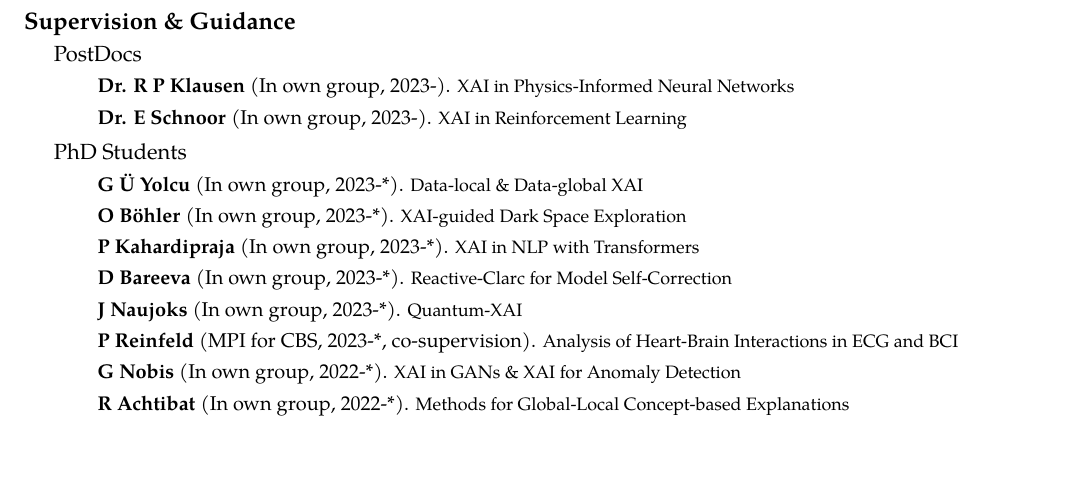
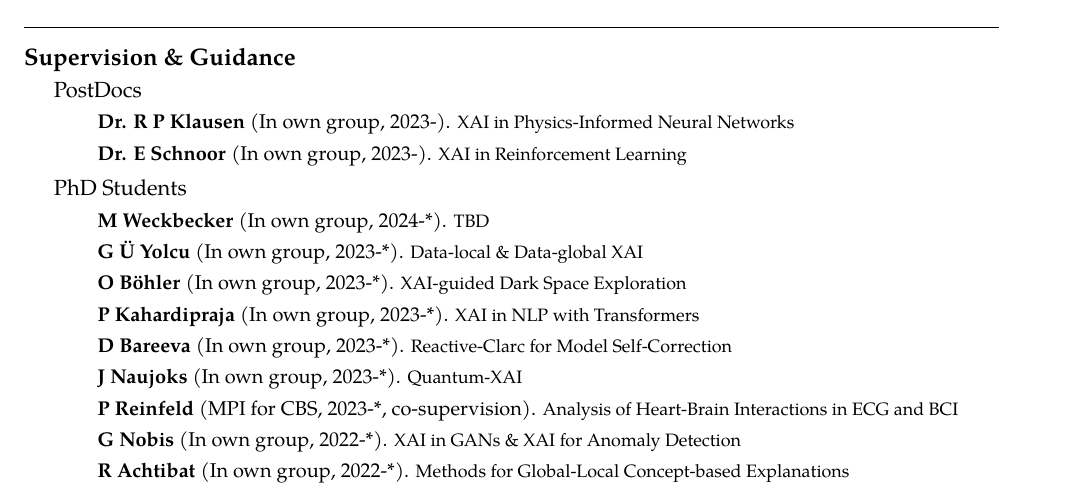
Before and after one commit to sebastian-lapuschkin-sideprojects/latex-cv, a LaTeX CV (cv.tex, which reads sections/supervision.tex): part of page 3 of 11, cut so that both start at the same text, the shorter picture padded with empty space. Compiled offline with pdfLaTeX.

```diff
--- a/sections/supervision.tex
+++ b/sections/supervision.tex
@@ -7,7 +7,7 @@
 
 \ifdefined\shortcv
     {
-        \hspace*{\fill} Collaboration with and supervision of 2 PostDocs, 20 PhD Students,\\
+        \hspace*{\fill} Collaboration with and supervision of 2 PostDocs, 21 PhD Students,\\
         \hspace*{\fill} 17 Master's Students, 1 Bachelor's Student and 4 Guest Researchers since 2017
         }
 \else
@@ -23,6 +23,7 @@
         {
             \begin{itemize}
                 %sort by "open" up top, by "since" date, "done" below.
+                \item [] \supervision{M Weckbecker}{2024-*}{TBD}
                 \item [] \supervision{G Ü Yolcu}{2023-*}{Data-local \& Data-global XAI}
                 \item [] \supervision{O Böhler}{2023-*}{XAI-guided Dark Space Exploration}
                 \item [] \supervision{P Kahardipraja}{2023-*}{XAI in NLP with Transformers}
```
